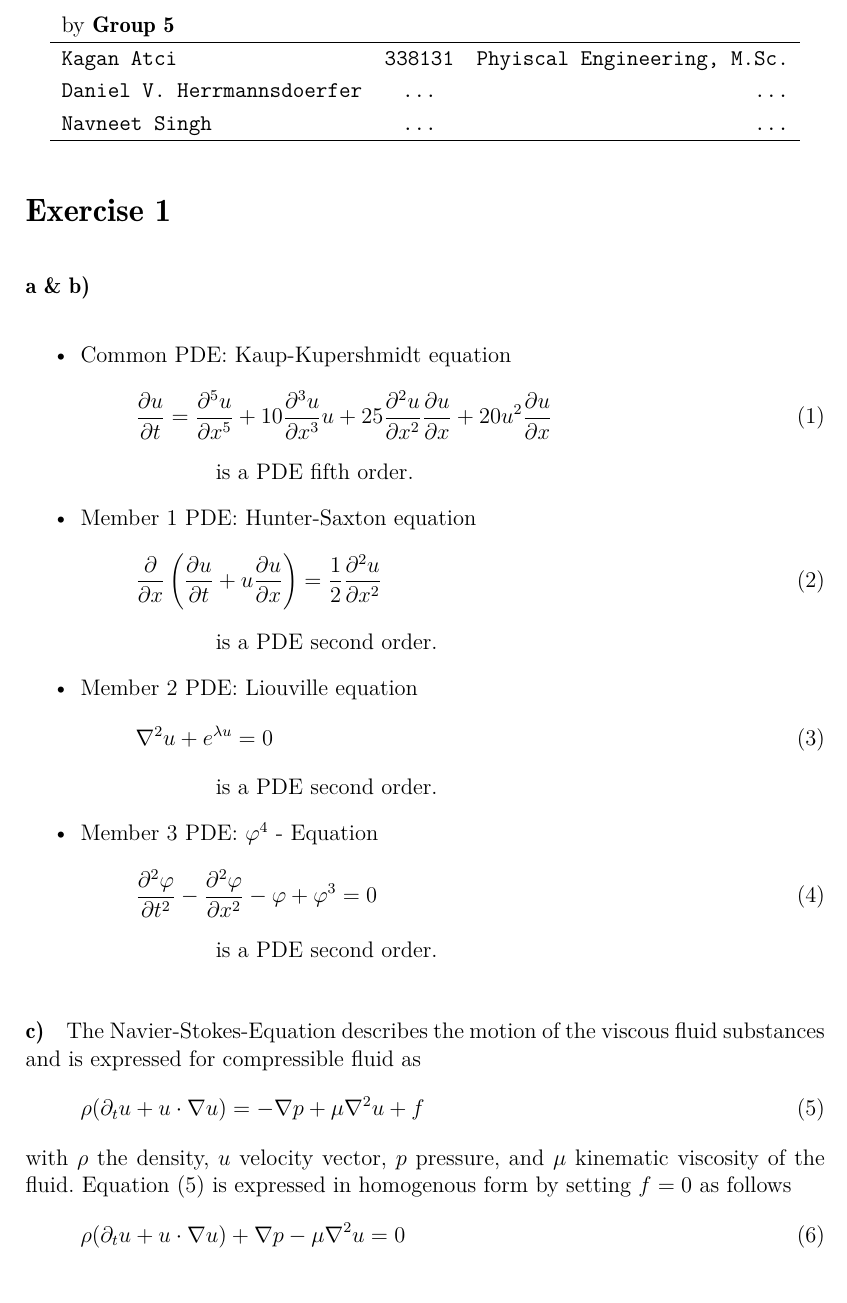
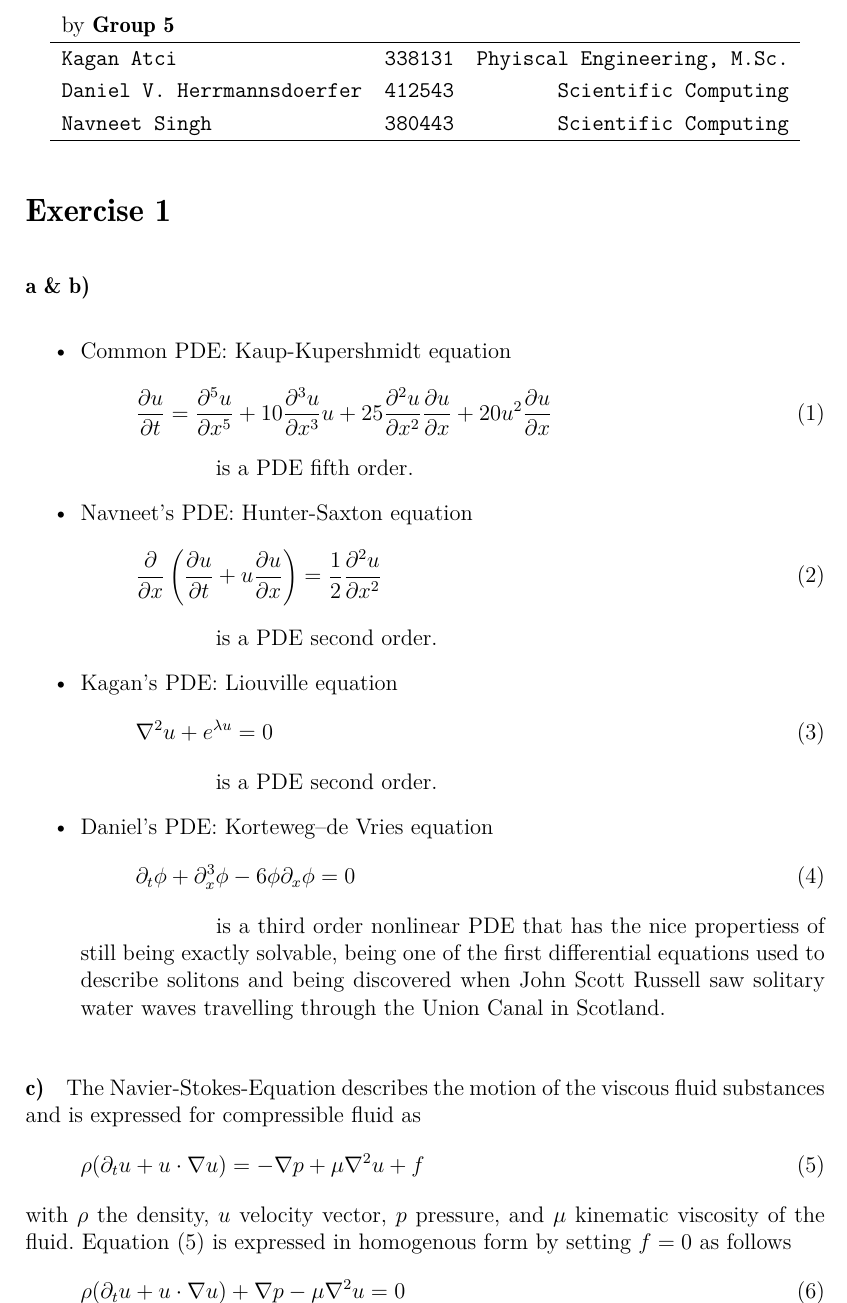
Before and after one commit to dviladrich95/NumMat_II_Group_5, a LaTeX document (Documentation/Main.tex, which reads Documentation/TexStructure/Assignment1.tex, Documentation/TexStructure/Title.tex): part of page 3 of 6, cut so that both start at the same text. Compiled offline with pdfLaTeX.

Commit message:
added matr, comments at 1a)

```diff
--- a/Documentation/TexStructure/Assignment1.tex
+++ b/Documentation/TexStructure/Assignment1.tex
@@ -14,21 +14,21 @@
 		\end{equation}
 		\hspace{2.4cm} is a PDE fifth order.
 
-	\item Member 1 PDE: Hunter-Saxton equation
+	\item Navneet's PDE: Hunter-Saxton equation
 		\begin{equation}
 			\frac{\partial}{\partial x} \left( \frac{\partial u }{\partial t} + u \frac{\partial u}{\partial x} \right) = \frac{1}{2} \frac{\partial ^2 u}{\partial x^2}
 		\end{equation}
 		\hspace{2.4cm} is a PDE second order.
-	\item Member 2 PDE: Liouville equation
+	\item Kagan's PDE: Liouville equation
 		\begin{equation}
 			\nabla ^2 u + e ^{\lambda u} = 0
 		\end{equation}
 		\hspace{2.4cm} is a PDE second order.
-	\item Member 3 PDE: $\varphi ^4$ - Equation
+	\item Daniel's PDE: Korteweg–de Vries equation
 		\begin{equation}
-			\frac{\partial ^2 \varphi}{\partial t ^2} - \frac{\partial ^2 \varphi}{\partial x ^2} - \varphi + \varphi ^3 = 0
+			\partial_t\phi+\partial_x^3\phi-6\phi\partial_x\phi=0
 		\end{equation}
-		\hspace{2.4cm} is a PDE second order.
+		\hspace{2.4cm} is a third order nonlinear PDE that has the nice propertiess of still being exactly solvable, being one of the first differential equations used to describe solitons and being discovered when John Scott Russell saw solitary water waves travelling through the Union Canal in Scotland.
 
 \end{itemize}
 %
--- a/Documentation/TexStructure/Title.tex
+++ b/Documentation/TexStructure/Title.tex
@@ -22,8 +22,8 @@
 		by \textbf{\groupNumber}				 &	&		 \\
 		\hline
 		\texttt{Kagan Atci} 					  & \texttt{338131} &\texttt{Phyiscal Engineering, M.Sc.}  \\
-		\texttt{Daniel V. Herrmannsdoerfer}& \texttt{...} 	& \texttt{...}		 \\
-		\texttt{Navneet Singh }		 	      	  & \texttt{...} 	& \texttt{...}		 \\
+		\texttt{Daniel V. Herrmannsdoerfer}& \texttt{412543} 	& \texttt{Scientific Computing}		 \\
+		\texttt{Navneet Singh }		 	      	  & \texttt{380443} 	& \texttt{Scientific Computing}		 \\
 		\hline
 	\end{tabular}
 \end{center}
```
